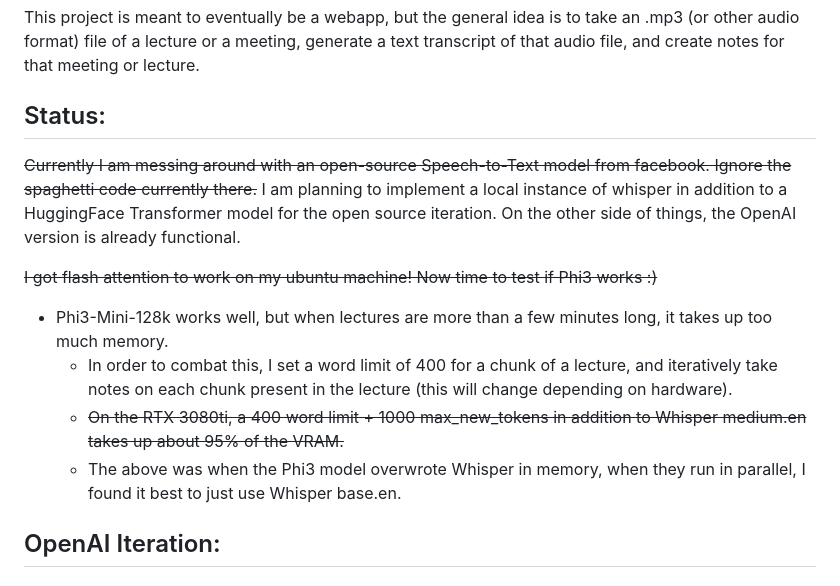
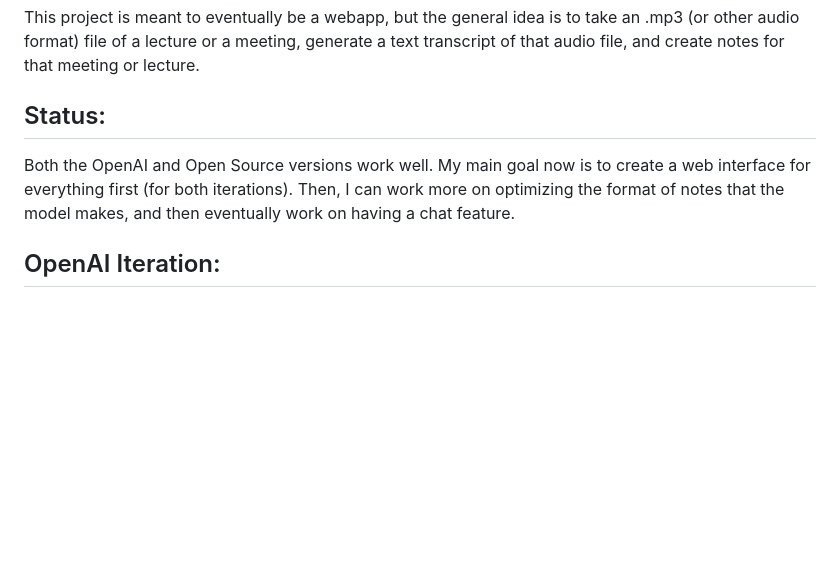
Before and after one commit to Log45/Notetaker, a Markdown page: README.md, the part around the change. Drawn GitHub-style; blank space fills up the shorter version.

Commit message:
Updated Status in README

```diff
--- a/README.md
+++ b/README.md
@@ -3,14 +3,8 @@
 This project is meant to eventually be a webapp, but the general idea is to take an .mp3 (or other audio format) file of a lecture or a meeting, generate a text transcript of that audio file, and create notes for that meeting or lecture.
 
 ## Status:
-~~Currently I am messing around with an open-source Speech-to-Text model from facebook. Ignore the spaghetti code currently there.~~ I am planning to implement a local instance of whisper in addition to a HuggingFace Transformer model for the open source iteration. On the other side of things, the OpenAI version is already functional.
 
-~~I got flash attention to work on my ubuntu machine! Now time to test if Phi3 works :)~~
-- Phi3-Mini-128k works well, but when lectures are more than a few minutes long, it takes up too much memory.
-    - In order to combat this, I set a word limit of 400 for a chunk of a lecture, and iteratively take notes on each chunk present in the lecture (this will change depending on hardware).
-    - ~~On the RTX 3080ti, a 400 word limit + 1000 max_new_tokens in addition to Whisper medium.en takes up about 95% of the VRAM.~~
-    - The above was when the Phi3 model overwrote Whisper in memory, when they run in parallel, I found it best to just use Whisper base.en.
-
+Both the OpenAI and Open Source versions work well. My main goal now is to create a web interface for everything first (for both iterations). Then, I can work more on optimizing the format of notes that the model makes, and then eventually work on having a chat feature.
 
 ## OpenAI Iteration:
 
```
